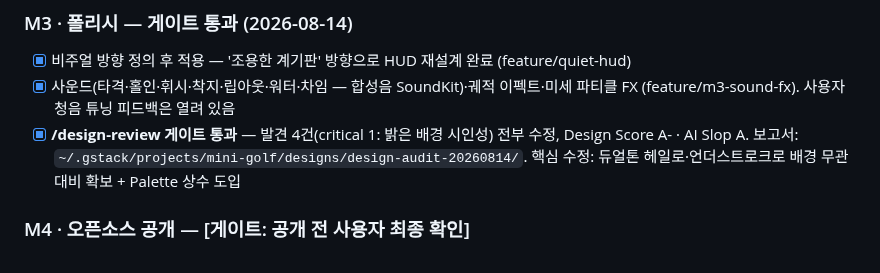
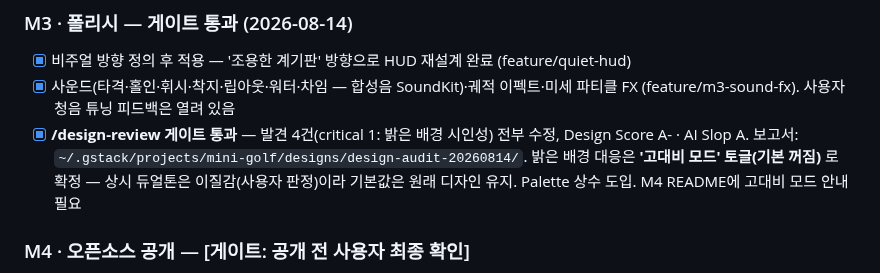
Before and after one commit to w0uldy0udaestar/mini-golf, a Markdown page: PLAN.md, the part around the change. GitHub-like rendering.

Commit message:
docs: PLAN.md — 밝은 배경 대응을 고대비 토글(기본 꺼짐)로 확정 기록
Co-Authored-By: Claude Fable 5 <noreply@anthropic.com>
Claude-Session: https://claude.ai/code/session_01MHKK2zN53h3YwZBS3umAk6

```diff
--- a/PLAN.md
+++ b/PLAN.md
@@ -80,7 +80,7 @@ Render  (SpriteKit)
 ### M3 · 폴리시 — 게이트 통과 (2026-08-14)
 - [x] 비주얼 방향 정의 후 적용 — '조용한 계기판' 방향으로 HUD 재설계 완료 (feature/quiet-hud)
 - [x] 사운드(타격·홀인·휘시·착지·립아웃·워터·차임 — 합성음 SoundKit)·궤적 이펙트·미세 파티클 FX (feature/m3-sound-fx). 사용자 청음 튜닝 피드백은 열려 있음
-- [x] **/design-review 게이트 통과** — 발견 4건(critical 1: 밝은 배경 시인성) 전부 수정, Design Score A- · AI Slop A. 보고서: `~/.gstack/projects/mini-golf/designs/design-audit-20260814/`. 핵심 수정: 듀얼톤 헤일로·언더스트로크로 배경 무관 대비 확보 + Palette 상수 도입
+- [x] **/design-review 게이트 통과** — 발견 4건(critical 1: 밝은 배경 시인성) 전부 수정, Design Score A- · AI Slop A. 보고서: `~/.gstack/projects/mini-golf/designs/design-audit-20260814/`. 밝은 배경 대응은 **'고대비 모드' 토글(기본 꺼짐)** 로 확정 — 상시 듀얼톤은 이질감(사용자 판정)이라 기본값은 원래 디자인 유지. Palette 상수 도입. M4 README에 고대비 모드 안내 필요
 
 ### M4 · 오픈소스 공개 — [게이트: 공개 전 사용자 최종 확인]
 - [ ] README (빌드·실행 방법, 미서명 실행 `xattr` 안내), 데모 GIF, MIT LICENSE, CHANGELOG
```
